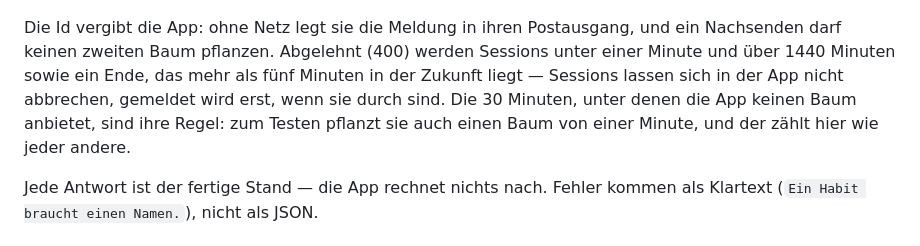
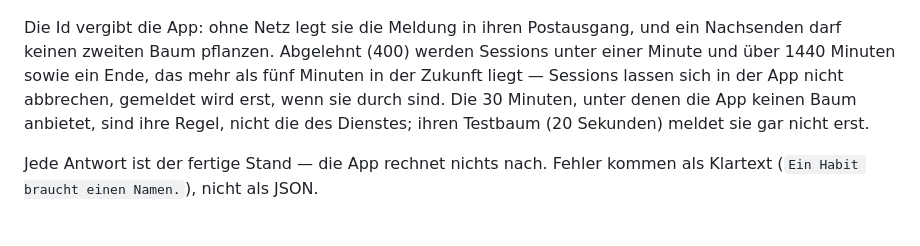
Before and after one commit to Flexii2000/habits, a Markdown page: README.md, the part around the change. Rendered like a GitHub page.

Commit message:
README: the app's test tree never reaches the service

```diff
--- a/README.md
+++ b/README.md
@@ -103,8 +103,8 @@ und ein Nachsenden darf keinen zweiten Baum pflanzen. Abgelehnt (400) werden
 Sessions unter einer Minute und über 1440 Minuten sowie ein Ende, das mehr
 als fünf Minuten in der Zukunft liegt — Sessions lassen sich in der App nicht
 abbrechen, gemeldet wird erst, wenn sie durch sind. Die 30 Minuten, unter
-denen die App keinen Baum anbietet, sind ihre Regel: zum Testen pflanzt sie
-auch einen Baum von einer Minute, und der zählt hier wie jeder andere.
+denen die App keinen Baum anbietet, sind ihre Regel, nicht die des Dienstes;
+ihren Testbaum (20 Sekunden) meldet sie gar nicht erst.
 
 Jede Antwort ist der fertige Stand — die App rechnet nichts nach. Fehler
 kommen als Klartext (`Ein Habit braucht einen Namen.`), nicht als JSON.
```
